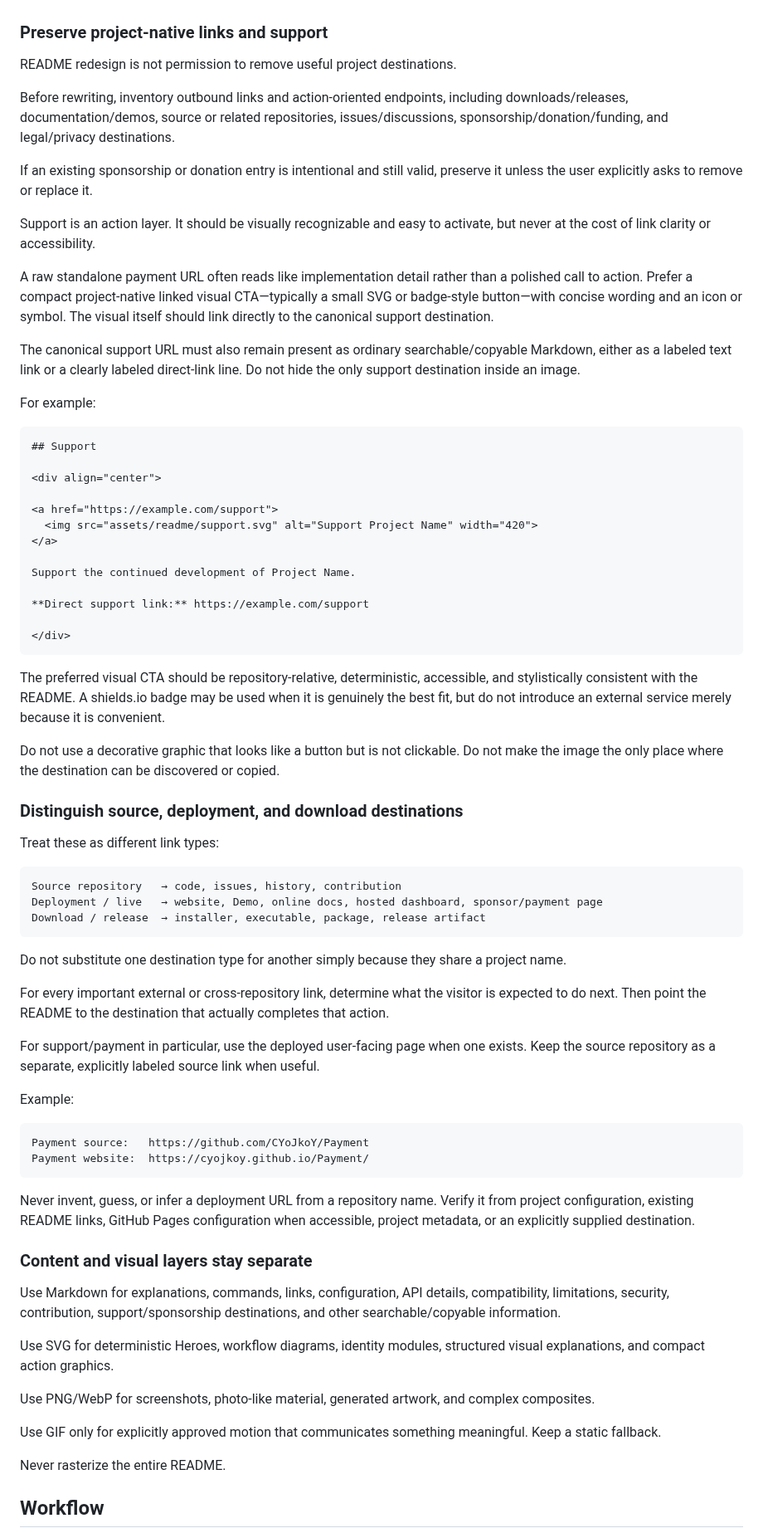
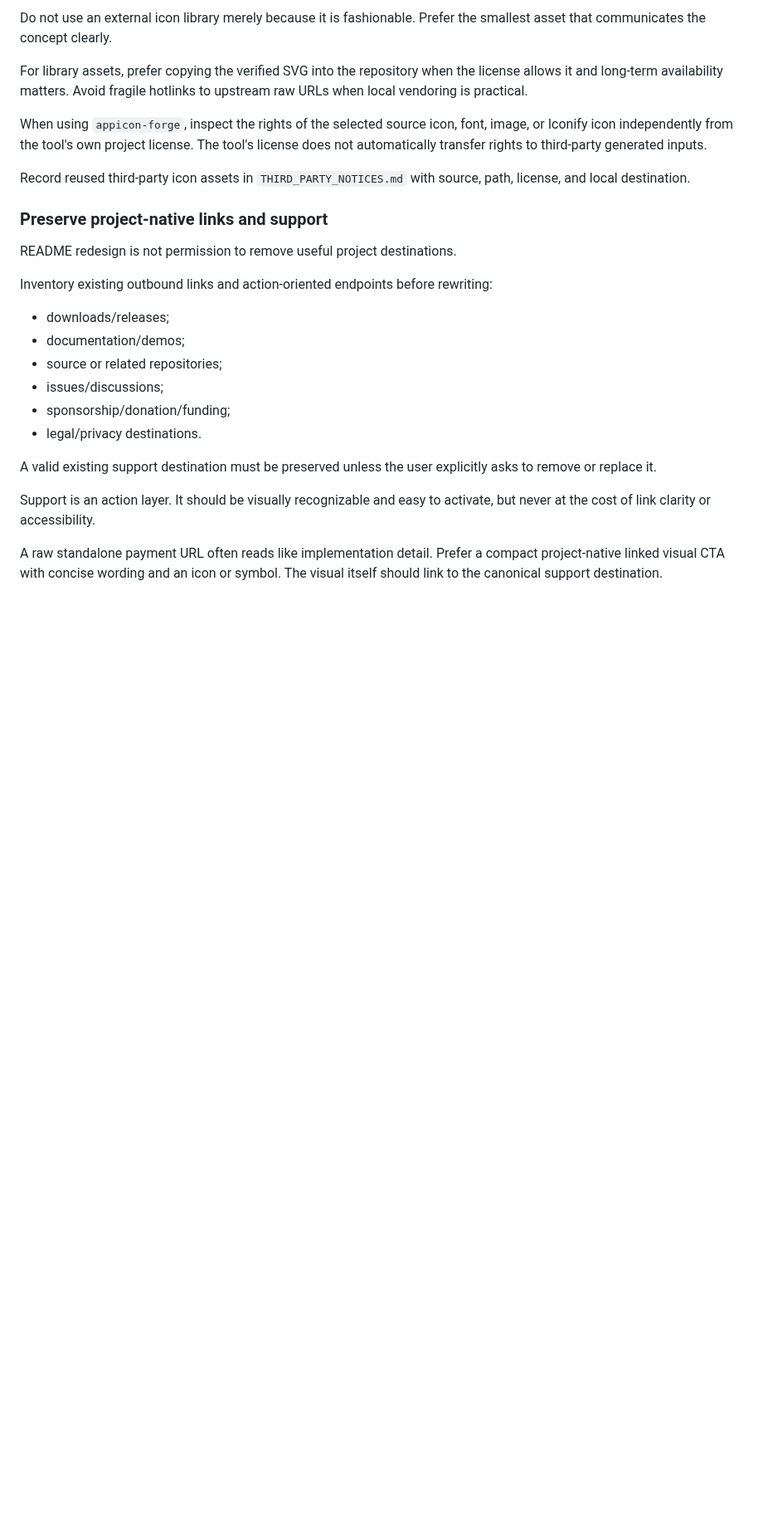
Before and after one commit to CYoJkoY/AzSkills, a Markdown page: readme-craft/SKILL.md, the part around one of its changes. Shown at 83% size. Rendered like a GitHub page; blank space fills up the shorter version.

````diff
--- a/readme-craft/SKILL.md
+++ b/readme-craft/SKILL.md
@@ -92,76 +132,27 @@ A visual asset should not require regeneration merely because a count changed. K
+Do not use an external icon library merely because it is fashionable. Prefer the smallest asset that communicates the concept clearly.
+
+For library assets, prefer copying the verified SVG into the repository when the license allows it and long-term availability matters. Avoid fragile hotlinks to upstream raw URLs when local vendoring is practical.
+
+When using `appicon-forge`, inspect the rights of the selected source icon, font, image, or Iconify icon independently from the tool's own project license. The tool's license does not automatically transfer rights to third-party generated inputs.
+
+Record reused third-party icon assets in `THIRD_PARTY_NOTICES.md` with source, path, license, and local destination.
 
 ### Preserve project-native links and support
 
 README redesign is not permission to remove useful project destinations.
 
-Before rewriting, inventory outbound links and action-oriented endpoints, including downloads/releases, documentation/demos, source or related repositories, issues/discussions, sponsorship/donation/funding, and legal/privacy destinations.
+Inventory existing outbound links and action-oriented endpoints before rewriting:
 
-If an existing sponsorship or donation entry is intentional and still valid, preserve it unless the user explicitly asks to remove or replace it.
+- downloads/releases;
+- documentation/demos;
+- source or related repositories;
+- issues/discussions;
+- sponsorship/donation/funding;
+- legal/privacy destinations.
+
+A valid existing support destination must be preserved unless the user explicitly asks to remove or replace it.
 
 Support is an action layer. It should be visually recognizable and easy to activate, but never at the cost of link clarity or accessibility.
 
-A raw standalone payment URL often reads like implementation detail rather than a polished call to action. Prefer a compact project-native linked visual CTA—typically a small SVG or badge-style button—with concise wording and an icon or symbol. The visual itself should link directly to the canonical support destination.
+A raw standalone payment URL often reads like implementation detail. Prefer a compact project-native linked visual CTA with concise wording and an icon or symbol. The visual itself should link to the canonical support destination.
 
-The canonical support URL must also remain present as ordinary searchable/copyable Markdown, either as a labeled text link or a clearly labeled direct-link line. Do not hide the only support destination inside an image.
-
-For example:
-
-```markdown
-## Support
-
-<div align="center">
-
-<a href="https://example.com/support">
-  <img src="assets/readme/support.svg" alt="Support Project Name" width="420">
-</a>
-
-Support the continued development of Project Name.
-
-**Direct support link:** https://example.com/support
-
-</div>
-```
-
-The preferred visual CTA should be repository-relative, deterministic, accessible, and stylistically consistent with the README. A shields.io badge may be used when it is genuinely the best fit, but do not introduce an external service merely because it is convenient.
-
-Do not use a decorative graphic that looks like a button but is not clickable. Do not make the image the only place where the destination can be discovered or copied.
-
-### Distinguish source, deployment, and download destinations
-
-Treat these as different link types:
-
-```text
-Source repository   → code, issues, history, contribution
-Deployment / live   → website, Demo, online docs, hosted dashboard, sponsor/payment page
-Download / release  → installer, executable, package, release artifact
-```
-
-Do not substitute one destination type for another simply because they share a project name.
-
-For every important external or cross-repository link, determine what the visitor is expected to do next. Then point the README to the destination that actually completes that action.
-
-For support/payment in particular, use the deployed user-facing page when one exists. Keep the source repository as a separate, explicitly labeled source link when useful.
-
-Example:
-
-```text
-Payment source:   https://github.com/CYoJkoY/Payment
-Payment website:  https://cyojkoy.github.io/Payment/
-```
-
-Never invent, guess, or infer a deployment URL from a repository name. Verify it from project configuration, existing README links, GitHub Pages configuration when accessible, project metadata, or an explicitly supplied destination.
-
-### Content and visual layers stay separate
-
-Use Markdown for explanations, commands, links, configuration, API details, compatibility, limitations, security, contribution, support/sponsorship destinations, and other searchable/copyable information.
-
-Use SVG for deterministic Heroes, workflow diagrams, identity modules, structured visual explanations, and compact action graphics.
-
-Use PNG/WebP for screenshots, photo-like material, generated artwork, and complex composites.
-
-Use GIF only for explicitly approved motion that communicates something meaningful. Keep a static fallback.
-
-Never rasterize the entire README.
-
-## Workflow
-
````
Also changed, not shown: other parts of readme-craft/SKILL.md (+382 -274 lines).
